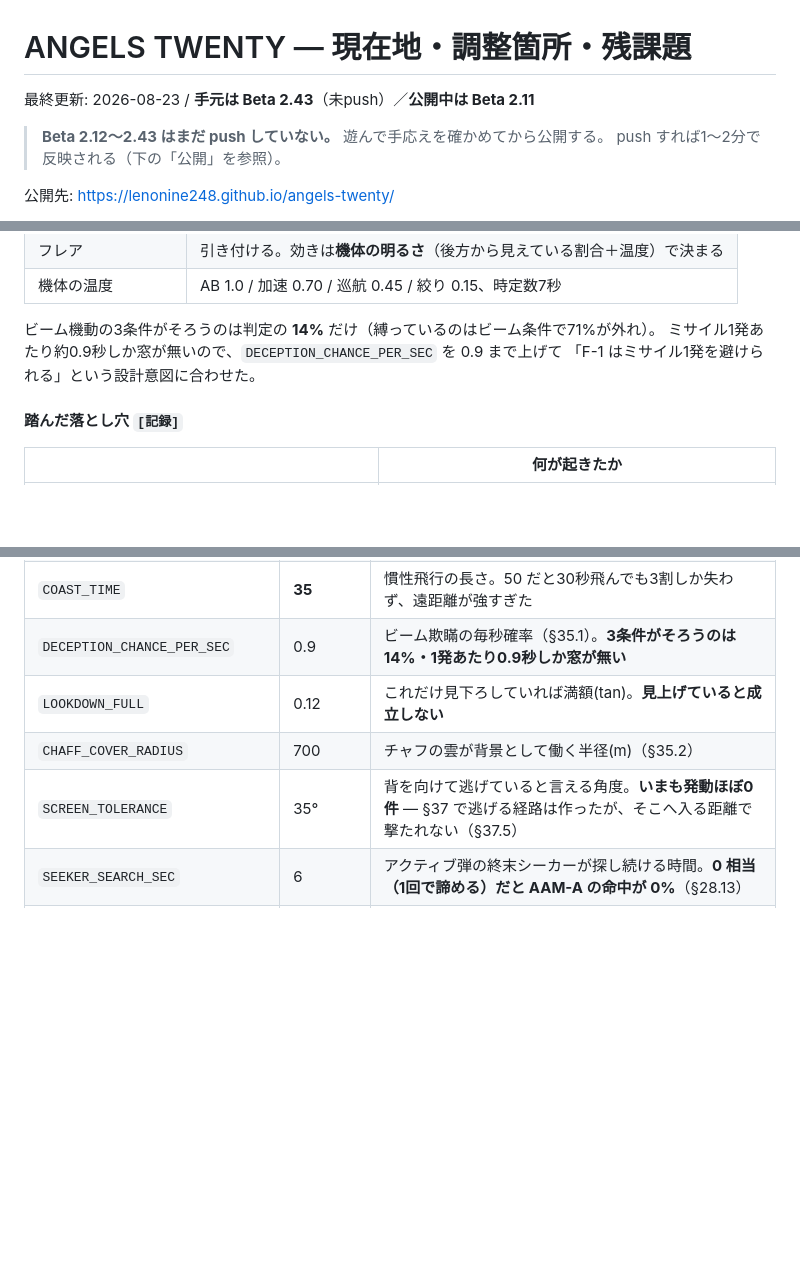
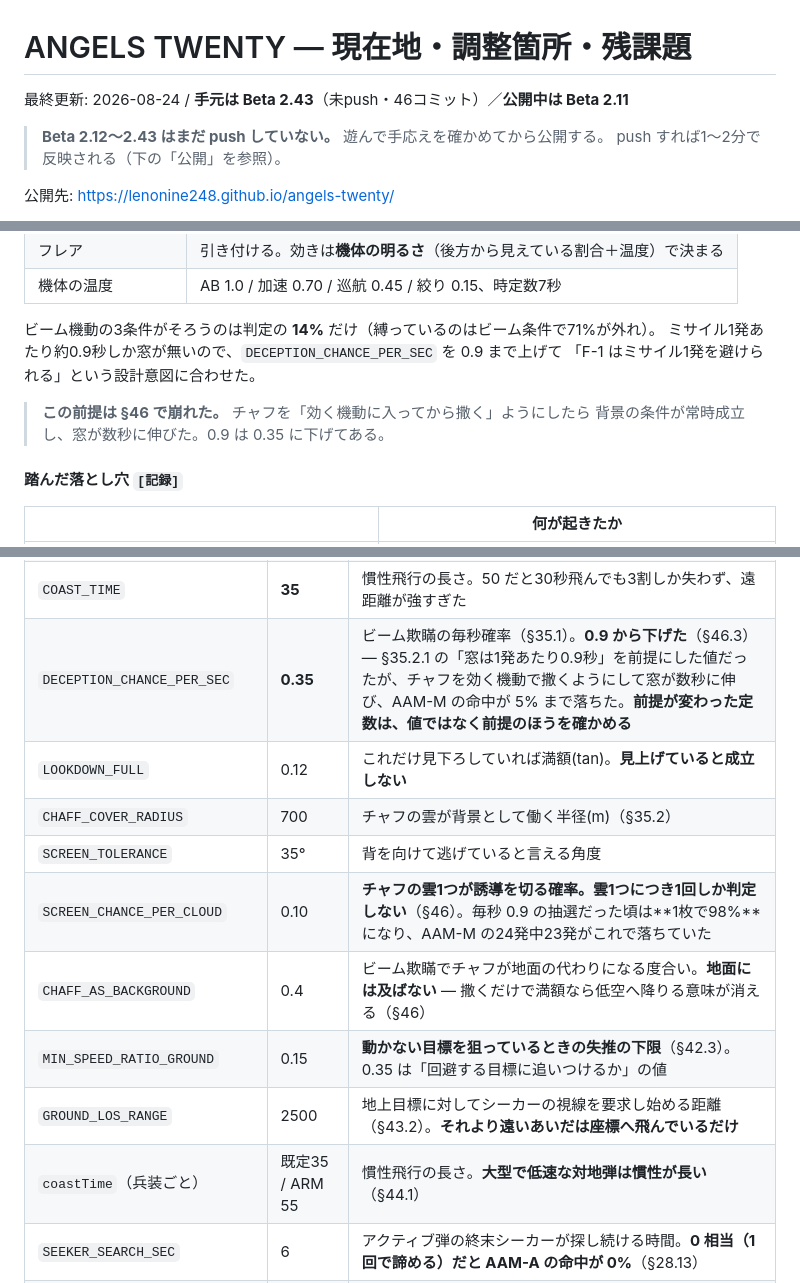
Before and after one commit to lenonine248/angels-twenty, a Markdown page: docs/STATUS.md, 3 parts joined by grey strips. Drawn GitHub-style; blank space fills up the shorter version.

```diff
--- a/docs/STATUS.md
+++ b/docs/STATUS.md
@@ -1,6 +1,6 @@
 # ANGELS TWENTY — 現在地・調整箇所・残課題
 
-最終更新: 2026-08-23 / **手元は Beta 2.43**（未push）／**公開中は Beta 2.11**
+最終更新: 2026-08-24 / **手元は Beta 2.43**（未push・46コミット）／**公開中は Beta 2.11**
 
 > **Beta 2.12〜2.43 はまだ push していない。** 遊んで手応えを確かめてから公開する。
 > push すれば1〜2分で反映される（下の「公開」を参照）。
@@ -611,6 +616,9 @@ F-1/J-7 は 60km、F-2 48km、A-3 36km、B-9 27km、E-8 は 135km（地図全域
 ミサイル1発あたり約0.9秒しか窓が無いので、`DECEPTION_CHANCE_PER_SEC` を 0.9 まで上げて
 「F-1 はミサイル1発を避けられる」という設計意図に合わせた。
 
+> **この前提は §46 で崩れた。** チャフを「効く機動に入ってから撒く」ようにしたら
+> 背景の条件が常時成立し、窓が数秒に伸びた。0.9 は 0.35 に下げてある。
+
 #### 踏んだ落とし穴 `[記録]`
 
 | | 何が起きたか |
@@ -1389,10 +1397,15 @@ BGMとエンジン音を下げたぶん、爆発と警報が埋もれないよ
 | `CORNER_FRACTION` | 0.8 | ミサイルのコーナー速度（設計速度比）。**下回ると急速に鈍る** |
 | `TURN_DRAG` | 0.03 | 定格Gで曲がったとき毎秒失う速度（設計速度比）。曲げられた弾ほど遅くなる |
 | `COAST_TIME` | **35** | 慣性飛行の長さ。50 だと30秒飛んでも3割しか失わず、遠距離が強すぎた |
-| `DECEPTION_CHANCE_PER_SEC` | 0.9 | ビーム欺瞞の毎秒確率（§35.1）。**3条件がそろうのは14%・1発あたり0.9秒しか窓が無い** |
+| `DECEPTION_CHANCE_PER_SEC` | **0.35** | ビーム欺瞞の毎秒確率（§35.1）。**0.9 から下げた**（§46.3）— §35.2.1 の「窓は1発あたり0.9秒」を前提にした値だったが、チャフを効く機動で撒くようにして窓が数秒に伸び、AAM-M の命中が 5% まで落ちた。**前提が変わった定数は、値ではなく前提のほうを確かめる** |
 | `LOOKDOWN_FULL` | 0.12 | これだけ見下ろしていれば満額(tan)。**見上げていると成立しない** |
 | `CHAFF_COVER_RADIUS` | 700 | チャフの雲が背景として働く半径(m)（§35.2） |
-| `SCREEN_TOLERANCE` | 35° | 背を向けて逃げていると言える角度。**いまも発動ほぼ0件** — §37 で逃げる経路は作ったが、そこへ入る距離で撃たれない（§37.5） |
+| `SCREEN_TOLERANCE` | 35° | 背を向けて逃げていると言える角度 |
+| `SCREEN_CHANCE_PER_CLOUD` | 0.10 | **チャフの雲1つが誘導を切る確率。雲1つにつき1回しか判定しない**（§46）。毎秒 0.9 の抽選だった頃は**1枚で98%**になり、AAM-M の24発中23発がこれで落ちていた |
+| `CHAFF_AS_BACKGROUND` | 0.4 | ビーム欺瞞でチャフが地面の代わりになる度合い。**地面には及ばない** — 撒くだけで満額なら低空へ降りる意味が消える（§46） |
+| `MIN_SPEED_RATIO_GROUND` | 0.15 | **動かない目標を狙っているときの失推の下限**（§42.3）。0.35 は「回避する目標に追いつけるか」の値 |
+| `GROUND_LOS_RANGE` | 2500 | 地上目標に対してシーカーの視線を要求し始める距離（§43.2）。**それより遠いあいだは座標へ飛んでいるだけ** |
+| `coastTime`（兵装ごと） | 既定35 / ARM 55 | 慣性飛行の長さ。**大型で低速な対地弾は慣性が長い**（§44.1） |
 | `SEEKER_SEARCH_SEC` | 6 | アクティブ弾の終末シーカーが探し続ける時間。**0 相当（1回で諦める）だと AAM-A の命中が 0%**（§28.13） |
 | `SARH_COAST_SEC` | 2 | セミアクティブが照射切れに耐える**合計**秒数。**1発につき合計**で数える |
 | `NOTCH_CHANCE_PER_SEC` / `NOTCH_TOLERANCE` | 0.10 / ±20° | ノッチで追尾が切れる確率と許容角 |
```
Also changed, not shown: other parts of docs/STATUS.md (+90 -89 lines).
